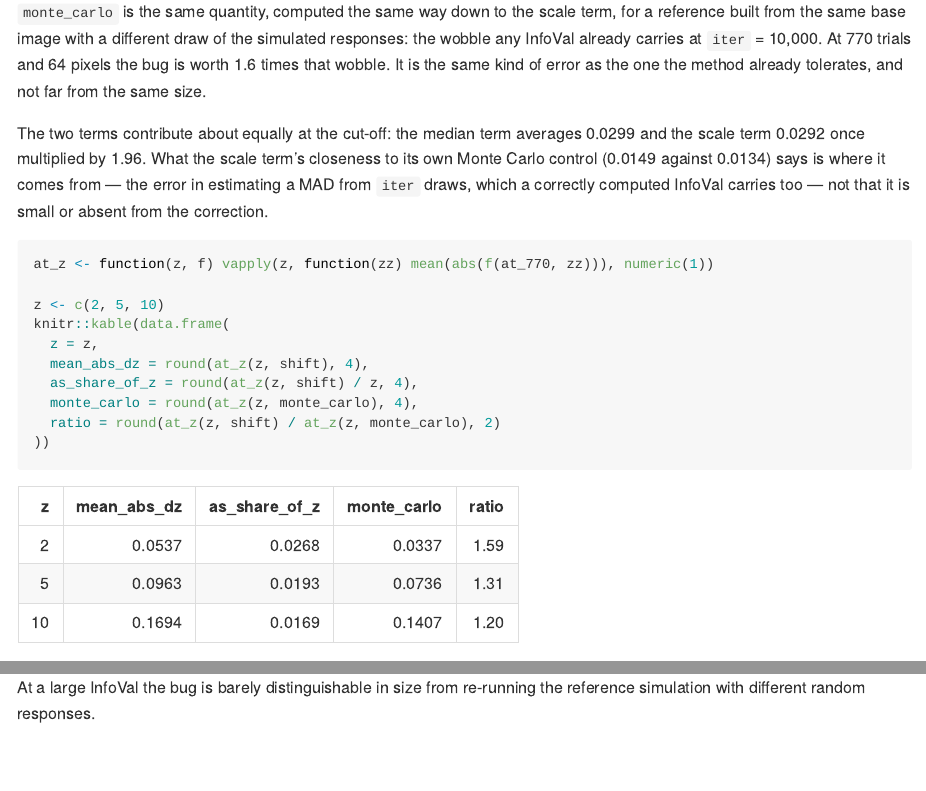
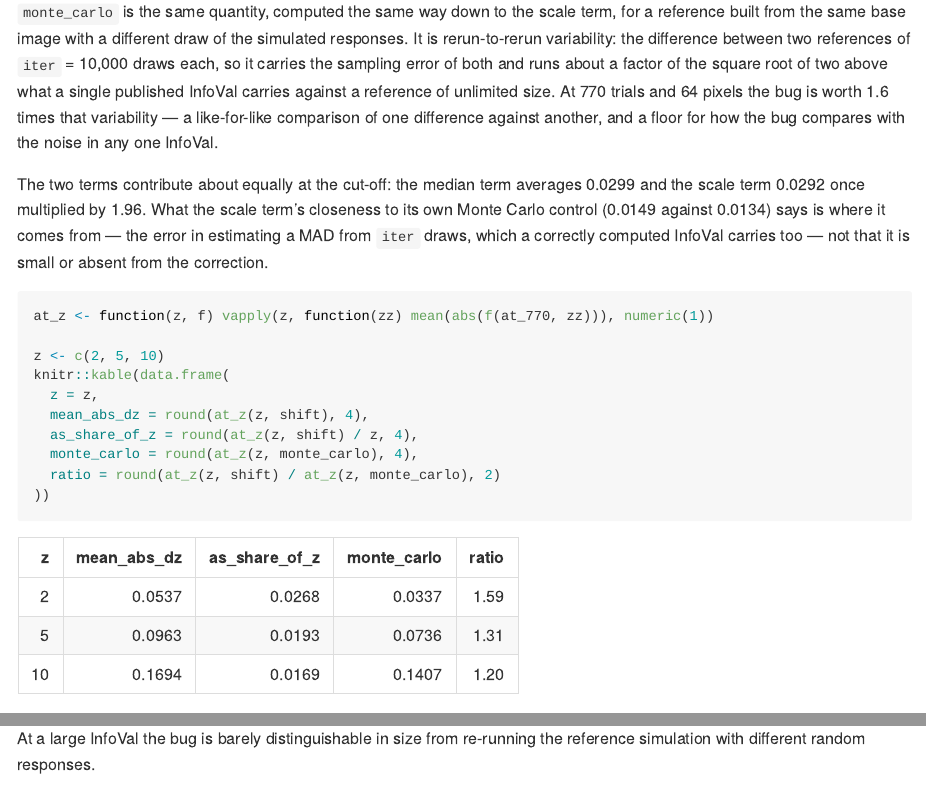
Before and after one commit to rdotsch/rcicr, an R Markdown document (analyses/infoval-reference-impact.Rmd): the page in a window 1100 px wide, from 6730 px down, and a second part further down, joined at a grey line. The pictures show the output file analyses/infoval-reference-impact.md that the author committed with the source, drawn offline in the style of GitHub.

Commit message:
Name the control rerun variability, and give the scale term its weight at the threshold
The control subtracts one finite reference from another, so it carries
the sampling error of both and sits about a factor of root two above what
a single published InfoVal carries. The 1.6 ratio compares one difference
with another, which makes it a floor for the bug against the noise in any
one InfoVal rather than the figure itself.

Two statements elsewhere still discounted the scale term: that rho
matters only for large InfoVals, when at the cut-off it contributes as
much as the median term, and that trials do not shrink it, when the table
shows they do, slowly.

Co-Authored-By: Claude Opus 5 <noreply@anthropic.com>
Claude-Session: https://claude.ai/code/session_01QczmdNA8jR2zeqdDtM38yN

````diff
--- a/analyses/infoval-reference-impact.Rmd
+++ b/analyses/infoval-reference-impact.Rmd
@@ -302,12 +303,14 @@ knitr::kable(do.call(rbind, lapply(by_config, summary_row)), row.names = FALSE)
 ```
 
 `monte_carlo` is the same quantity, computed the same way down to the scale term, for a reference
-built from the same base image with a different draw of the simulated responses: the wobble any
-InfoVal already carries at `iter` = `r formatC(iter, format = "d", big.mark = ",")`. At 770 trials
-and 64 pixels the bug is worth
+built from the same base image with a different draw of the simulated responses. It is
+rerun-to-rerun variability: the difference between two references of `iter` =
+`r formatC(iter, format = "d", big.mark = ",")` draws each, so it carries the sampling error of both
+and runs about a factor of the square root of two above what a single published InfoVal carries
+against a reference of unlimited size. At 770 trials and 64 pixels the bug is worth
 `r sprintf("%.1f", mean(abs(shift(at_770, cutoff))) / mean(abs(monte_carlo(at_770, cutoff))))`
-times that wobble. It is the same kind of error as the one the method already tolerates, and not far
-from the same size.
+times that variability — a like-for-like comparison of one difference against another, and a floor
+for how the bug compares with the noise in any one InfoVal.
 
 The two terms contribute about equally at the cut-off: the median term averages
 `r sprintf("%.4f", mean(abs(at_770$d0)))` and the scale term
````
Also changed, not shown: analyses/infoval-reference-impact.md, analyses/infoval-reference-impact.Rmd (7 more changed lines).
